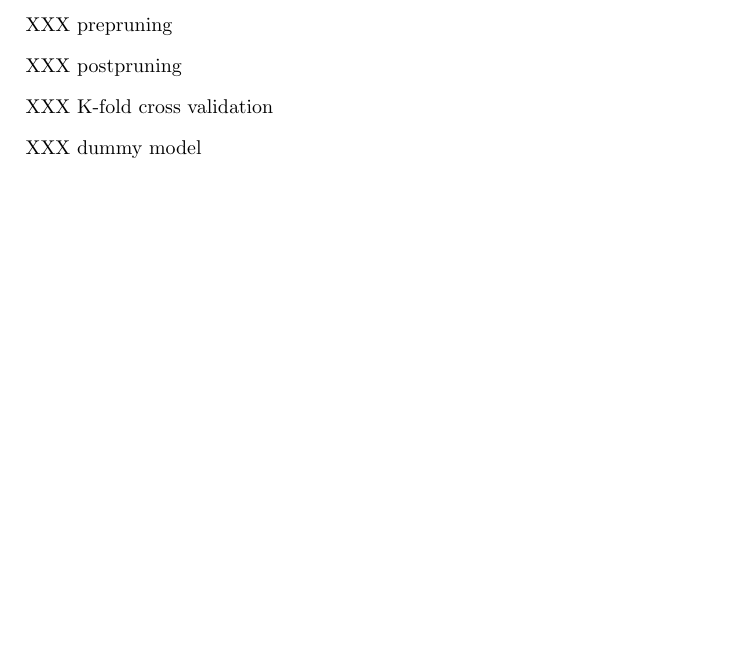
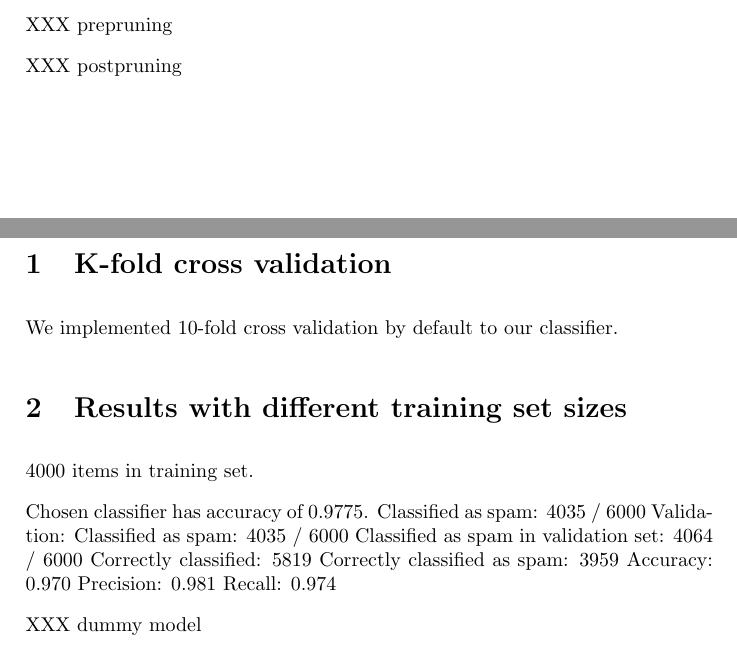
Before and after one commit to sjlehtin/spam-or-ham, a LaTeX document (report.tex): part of page 1 of 3 before the commit and two parts of pages 1 and 2 of 3 after it, the two joined at a grey line, cut so that both start at the same text, the shorter picture padded with empty space. Compiled offline with pdfLaTeX.

Commit message:
Started on the document.

```diff
--- a/report.tex
+++ b/report.tex
@@ -75,7 +75,25 @@ XXX prepruning
 
 XXX postpruning
 
-XXX K-fold cross validation
+\section{K-fold cross validation}
+
+We implemented 10-fold cross validation by default to our classifier.
+
+
+\section{Results with different training set sizes}
+
+4000 items in training set.
+
+Chosen classifier has accuracy of 0.9775.
+Classified as spam: 4035 / 6000
+Validation:
+ Classified as spam: 4035 / 6000
+ Classified as spam in validation set: 4064 / 6000
+ Correctly classified: 5819
+ Correctly classified as spam: 3959
+ Accuracy: 0.970
+ Precision: 0.981
+ Recall: 0.974
 
 XXX dummy model
 
```
